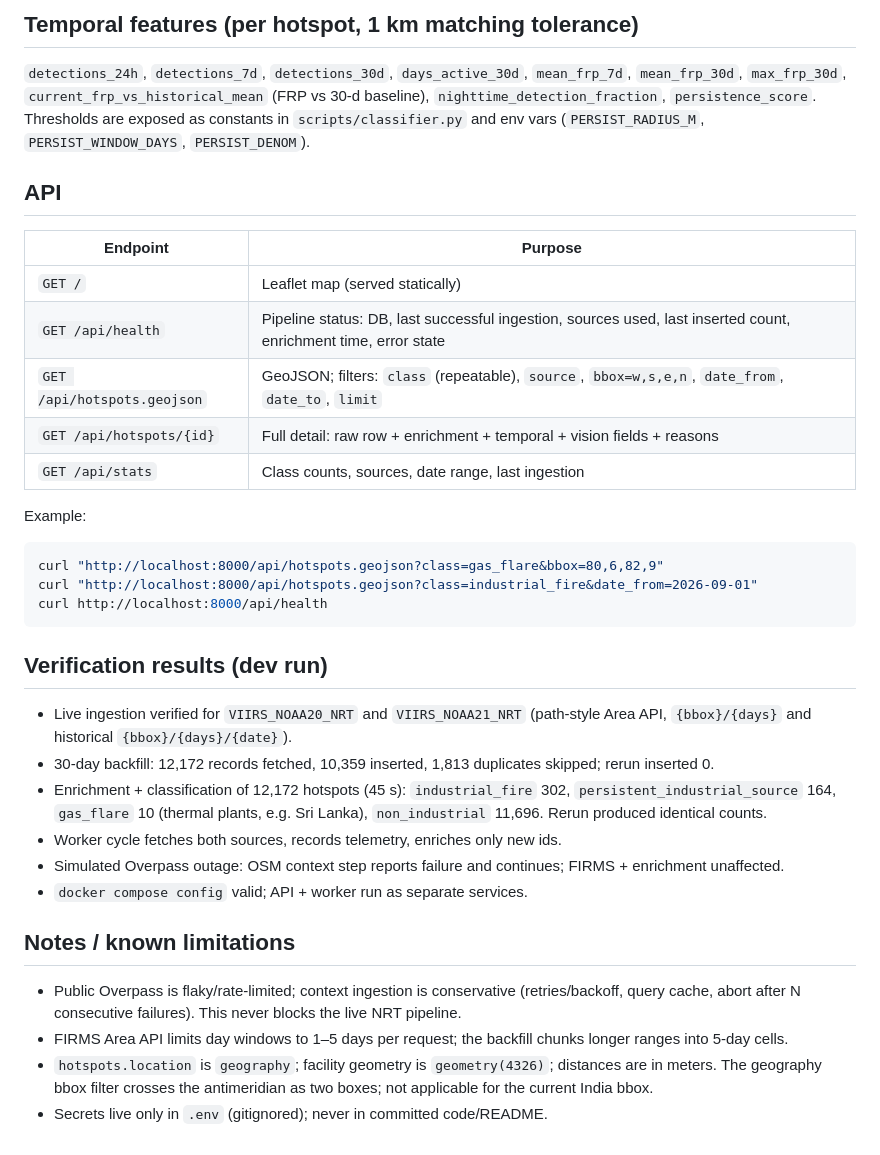
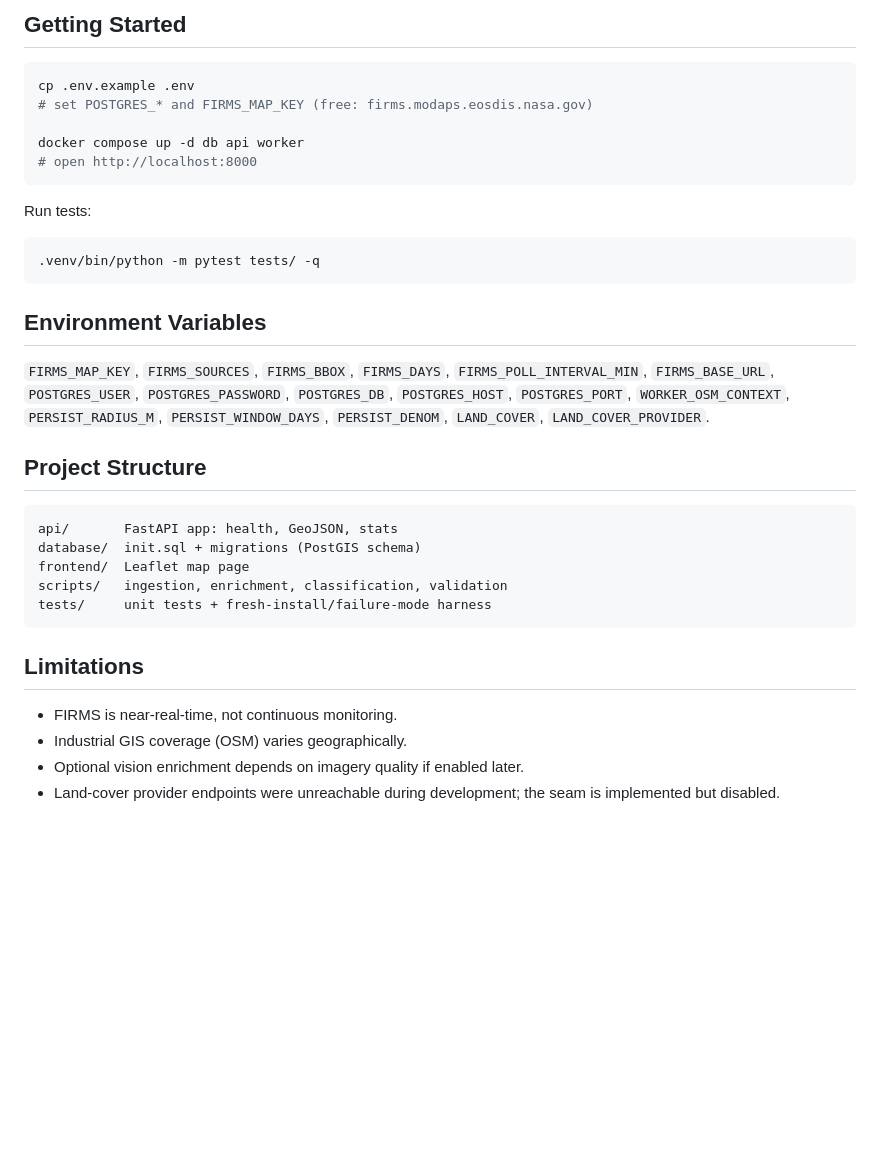
Before and after one commit to bikramfbx/SIH, a Markdown page: README.md, the part around one of its changes. GitHub-like rendering; blank space fills up the shorter version.

Commit message:
docs: rewrite README

````diff
--- a/README.md
+++ b/README.md
@@ -94,52 +44,36 @@ NASA FIRMS (NOAA-20 + NOAA-21 VIIRS NRT)
-## Temporal features (per hotspot, 1 km matching tolerance)
-
-`detections_24h`, `detections_7d`, `detections_30d`, `days_active_30d`,
-`mean_frp_7d`, `mean_frp_30d`, `max_frp_30d`,
-`current_frp_vs_historical_mean` (FRP vs 30-d baseline),
-`nighttime_detection_fraction`, `persistence_score`.
-Thresholds are exposed as constants in `scripts/classifier.py` and env vars
-(`PERSIST_RADIUS_M`, `PERSIST_WINDOW_DAYS`, `PERSIST_DENOM`).
-
-## API
-
-| Endpoint | Purpose |
-|---|---|
-| `GET /` | Leaflet map (served statically) |
-| `GET /api/health` | Pipeline status: DB, last successful ingestion, sources used, last inserted count, enrichment time, error state |
-| `GET /api/hotspots.geojson` | GeoJSON; filters: `class` (repeatable), `source`, `bbox=w,s,e,n`, `date_from`, `date_to`, `limit` |
-| `GET /api/hotspots/{id}` | Full detail: raw row + enrichment + temporal + vision fields + reasons |
-| `GET /api/stats` | Class counts, sources, date range, last ingestion |
-
-Example:
+## Getting Started
 
 ```bash
-curl "http://localhost:8000/api/hotspots.geojson?class=gas_flare&bbox=80,6,82,9"
-curl "http://localhost:8000/api/hotspots.geojson?class=industrial_fire&date_from=2026-09-01"
-curl http://localhost:8000/api/health
+cp .env.example .env
+# set POSTGRES_* and FIRMS_MAP_KEY (free: firms.modaps.eosdis.nasa.gov)
+
+docker compose up -d db api worker
+# open http://localhost:8000
 ```
 
-## Verification results (dev run)
+Run tests:
 
-- Live ingestion verified for `VIIRS_NOAA20_NRT` and `VIIRS_NOAA21_NRT`
-  (path-style Area API, `{bbox}/{days}` and historical `{bbox}/{days}/{date}`).
-- 30-day backfill: 12,172 records fetched, 10,359 inserted, 1,813 duplicates
-  skipped; rerun inserted 0.
-- Enrichment + classification of 12,172 hotspots (45 s): `industrial_fire`
-  302, `persistent_industrial_source` 164, `gas_flare` 10 (thermal plants,
-  e.g. Sri Lanka), `non_industrial` 11,696. Rerun produced identical counts.
-- Worker cycle fetches both sources, records telemetry, enriches only new ids.
-- Simulated Overpass outage: OSM context step reports failure and continues;
-  FIRMS + enrichment unaffected.
-- `docker compose config` valid; API + worker run as separate services.
+```bash
+.venv/bin/python -m pytest tests/ -q
+```
 
-## Notes / known limitations
+## Environment Variables
 
-- Public Overpass is flaky/rate-limited; context ingestion is conservative
-  (retries/backoff, query cache, abort after N consecutive failures). This
-  never blocks the live NRT pipeline.
-- FIRMS Area API limits day windows to 1–5 days per request; the backfill
-  chunks longer ranges into 5-day cells.
-- `hotspots.location` is `geography`; facility geometry is `geometry(4326)`;
-  distances are in meters. The geography bbox filter crosses the antimeridian
-  as two boxes; not applicable for the current India bbox.
-- Secrets live only in `.env` (gitignored); never in committed code/README.
+`FIRMS_MAP_KEY`, `FIRMS_SOURCES`, `FIRMS_BBOX`, `FIRMS_DAYS`, `FIRMS_POLL_INTERVAL_MIN`, `FIRMS_BASE_URL`, `POSTGRES_USER`, `POSTGRES_PASSWORD`, `POSTGRES_DB`, `POSTGRES_HOST`, `POSTGRES_PORT`, `WORKER_OSM_CONTEXT`, `PERSIST_RADIUS_M`, `PERSIST_WINDOW_DAYS`, `PERSIST_DENOM`, `LAND_COVER`, `LAND_COVER_PROVIDER`.
+
+## Project Structure
+
+```
+api/       FastAPI app: health, GeoJSON, stats
+database/  init.sql + migrations (PostGIS schema)
+frontend/  Leaflet map page
+scripts/   ingestion, enrichment, classification, validation
+tests/     unit tests + fresh-install/failure-mode harness
+```
+
+## Limitations
+
+- FIRMS is near-real-time, not continuous monitoring.
+- Industrial GIS coverage (OSM) varies geographically.
+- Optional vision enrichment depends on imagery quality if enabled later.
+- Land-cover provider endpoints were unreachable during development; the seam is implemented but disabled.
````
Also changed, not shown: other parts of README.md (+32 -82 lines).
